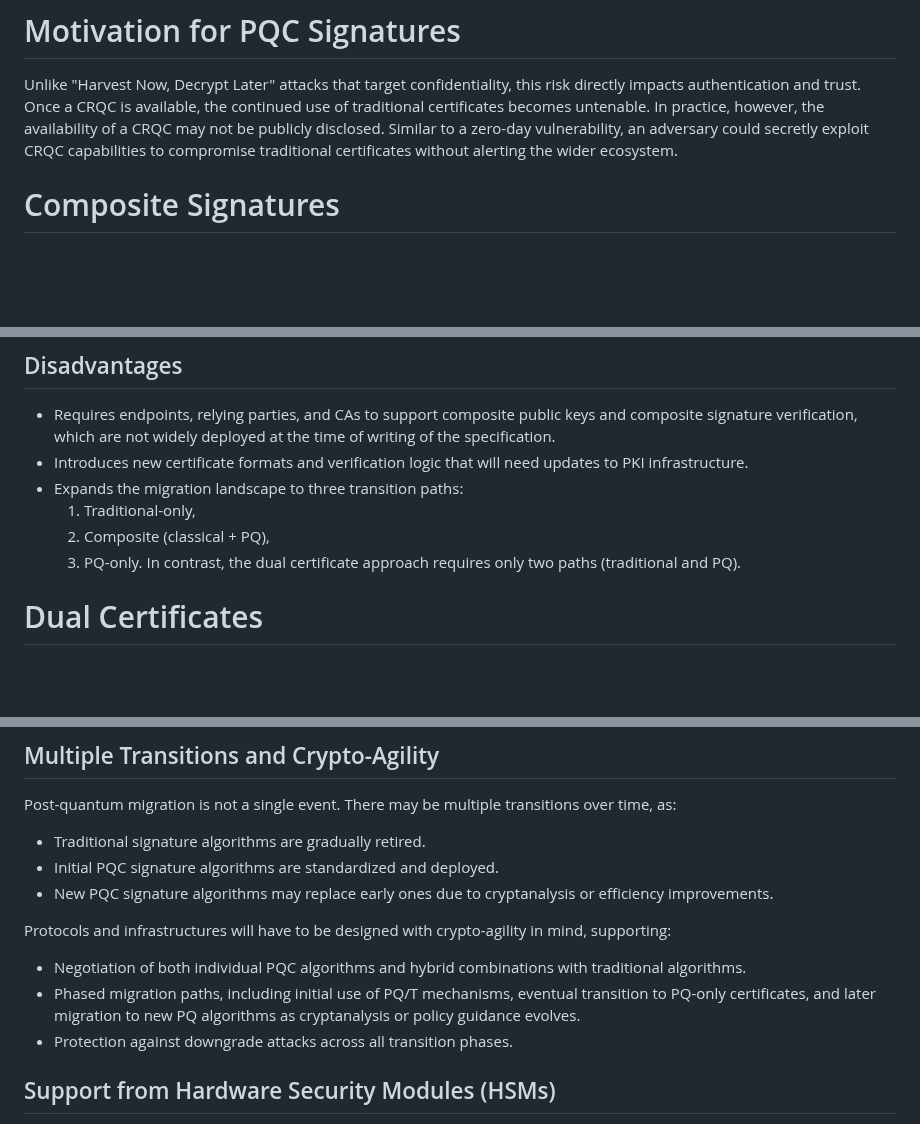
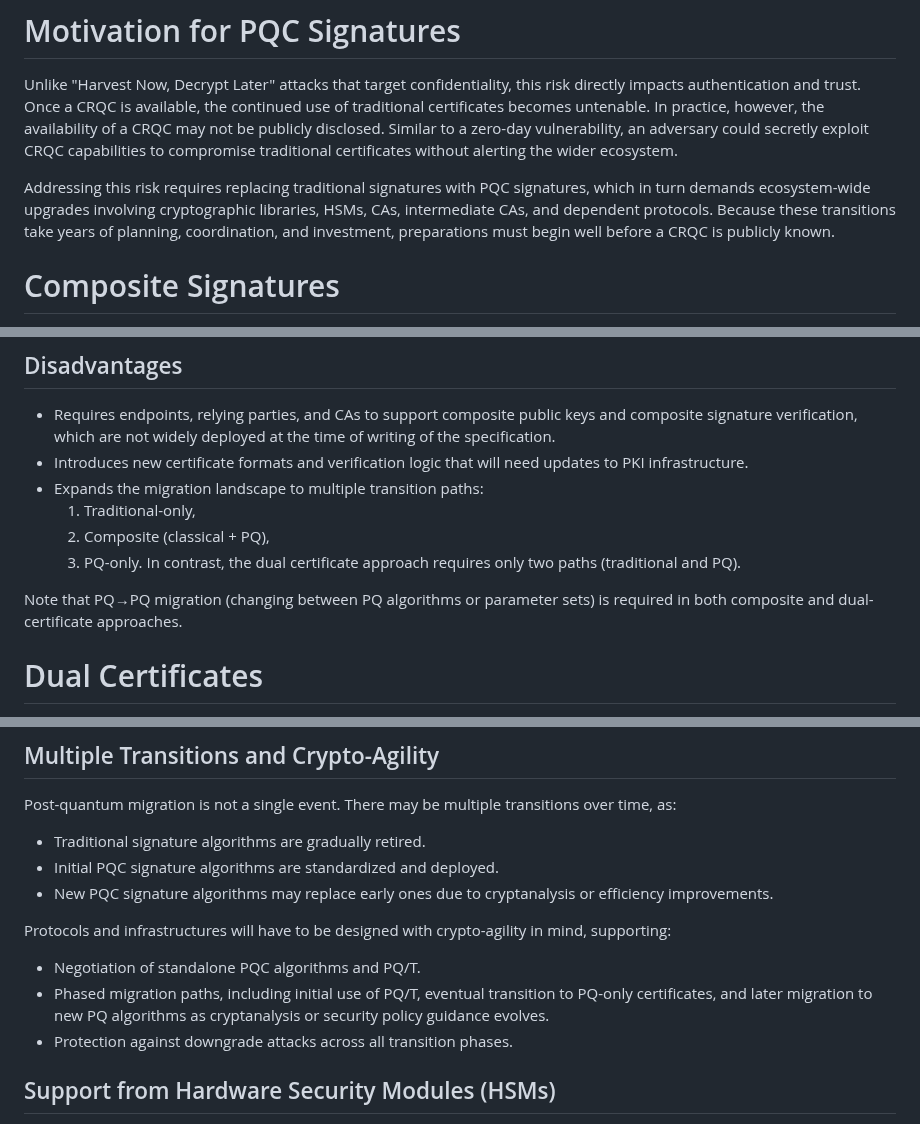
Before and after one commit to tireddy2/pqc-cert-guidance, a Markdown page: draft-reddy-pquip-pqc-signature-migration.md, 3 parts joined by grey strips. GitHub-like rendering; blank space fills up the shorter version.

Commit message:
Updates to the draft

```diff
--- a/draft-reddy-pquip-pqc-signature-migration.md
+++ b/draft-reddy-pquip-pqc-signature-migration.md
@@ -111,6 +111,11 @@ Similar to a zero-day vulnerability, an adversary could secretly exploit CRQC
 capabilities to compromise traditional certificates without alerting the wider
 ecosystem.
 
+Addressing this risk requires replacing traditional signatures with PQC signatures, which in turn
+demands ecosystem-wide upgrades involving cryptographic libraries, HSMs, CAs, intermediate CAs,
+and dependent protocols. Because these transitions take years of planning, coordination, and
+investment, preparations must begin well before a CRQC is publicly known.
+
 # Composite Signatures
 
 A composite certificate contains both a traditional public key algorithm (e.g., ECDSA) and a post-quantum algorithm (e.g., ML-DSA) within a single X.509 certificate. This design enables both algorithms to be used in parallel, the traditional component ensures compatibility with existing infrastructure, while the post-quantum component introduces resistance against future quantum attacks.
@@ -135,12 +140,15 @@ Composite certificates are defined in {{!I-D.ietf-lamps-pq-composite-sigs}}. The
   time of writing of the specification.
 * Introduces new certificate formats and verification logic that will need
   updates to PKI infrastructure.
-* Expands the migration landscape to three transition paths:
+* Expands the migration landscape to multiple transition paths:
   1. Traditional-only,
   2. Composite (classical + PQ),
   3. PQ-only.
   In contrast, the dual certificate approach requires only two paths
   (traditional and PQ).
+
+Note that PQ→PQ migration (changing between PQ algorithms or parameter sets) is required
+in both composite and dual-certificate approaches.
 
 # Dual Certificates
 
@@ -278,11 +288,10 @@ transitions over time, as:
 Protocols and infrastructures will have to be designed with crypto-agility in mind,
 supporting:
 
-* Negotiation of both individual PQC algorithms and hybrid combinations
-  with traditional algorithms.
-* Phased migration paths, including initial use of PQ/T mechanisms,
+* Negotiation of standalone PQC algorithms and PQ/T.
+* Phased migration paths, including initial use of PQ/T,
   eventual transition to PQ-only certificates, and later migration
-  to new PQ algorithms as cryptanalysis or policy guidance evolves.
+  to new PQ algorithms as cryptanalysis or security policy guidance evolves.
 * Protection against downgrade attacks across all transition phases.
 
 ## Support from Hardware Security Modules (HSMs)
```
Also changed, not shown: other parts of draft-reddy-pquip-pqc-signature-migration.md (+8 -1 lines).
